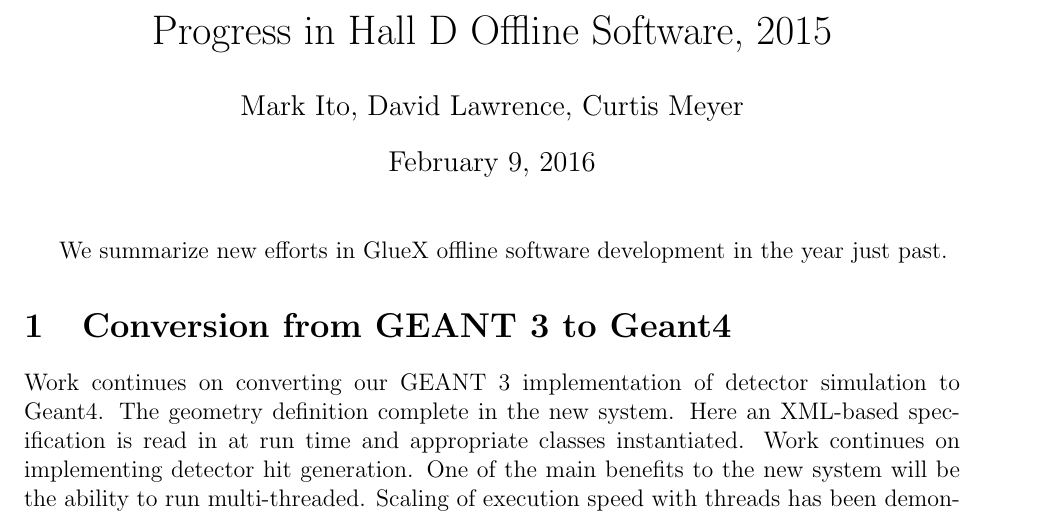
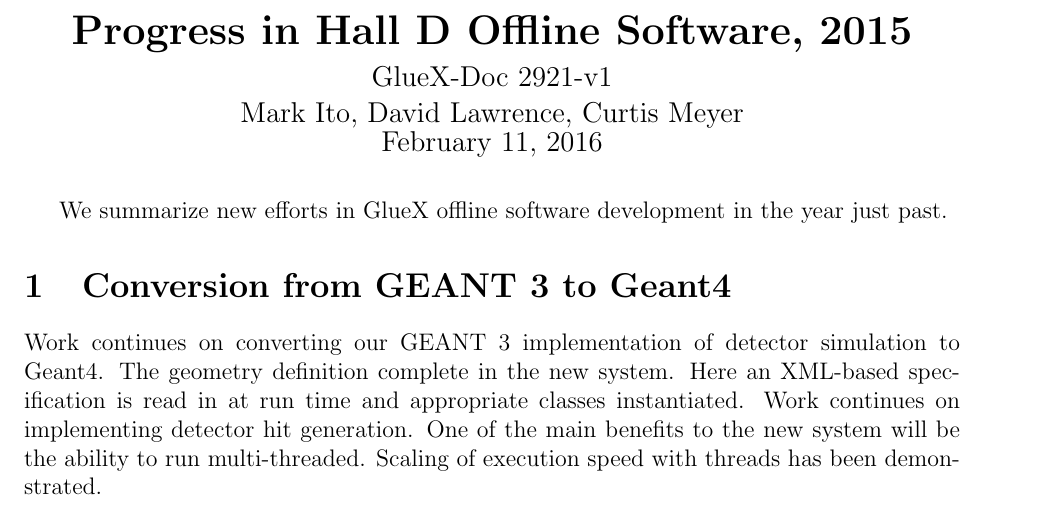
Before and after one commit to markito3/docs, a LaTeX document (software_progress/software_progress_2015.tex): part of page 1 of 3, cut so that both start at the same text. Compiled offline with pdfLaTeX.

Commit message:
Add a gluex note number.

```diff
--- a/software_progress/software_progress_2015.tex
+++ b/software_progress/software_progress_2015.tex
@@ -1,8 +1,5 @@
 \documentclass[12pt]{article}
 
-\title{Progress in Hall D Offline Software, 2015}
-\author{Mark Ito, David Lawrence, Curtis Meyer}
-\date{February 9, 2016}
 
 % global parameters
 \textwidth=6.5in
@@ -15,7 +12,15 @@
 
 \begin{document}
 
-\maketitle
+\begin{center}{\bf\LARGE
+Progress in Hall D Offline Software, 2015} \\
+\smallskip
+{\large GlueX-Doc 2921-v1 \\
+Mark Ito, David Lawrence, Curtis Meyer \\
+February 11, 2016}
+\end{center}
+
+\medskip
 
 We summarize new efforts in GlueX offline software development in the year just past.
 
```
